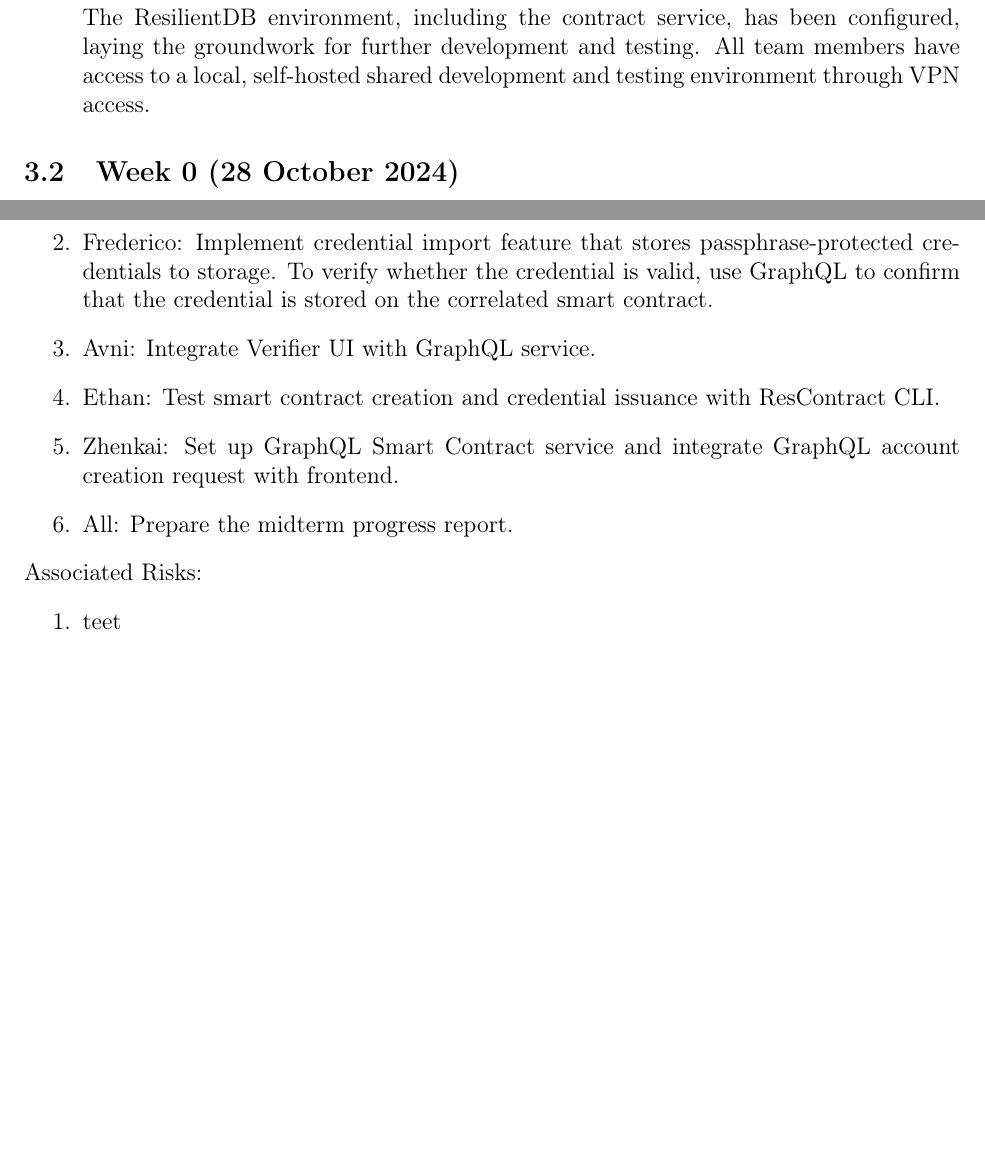
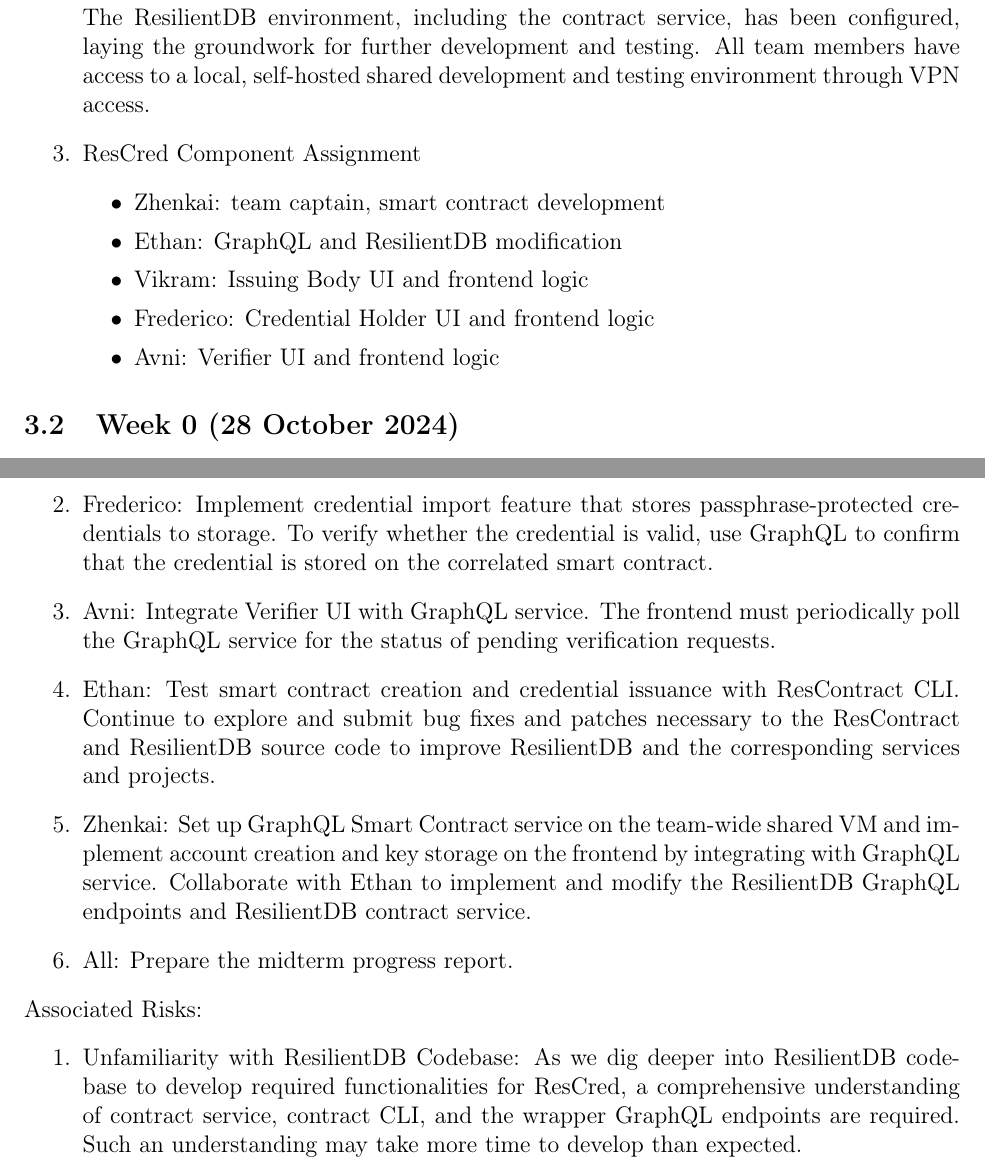
Before and after one commit to ResilientApp/ResCred, a LaTeX document (planning/src/main.tex, which reads planning/src/includes.tex, planning/src/milestones.tex, planning/src/week2.tex): two parts of pages 2 and 4 of 4 before the commit and two parts of pages 2 and 4 of 5 after it, joined at a grey line, cut so that both start at the same text, the shorter picture padded with empty space. Compiled offline with pdfLaTeX.

Commit message:
final submission version for planning

```diff
--- a/planning/src/includes.tex
+++ b/planning/src/includes.tex
@@ -33,5 +33,3 @@
     pdftitle={},
     pdfpagemode=FullScreen,
 }
-
-\author{Ethan Ng}
--- a/planning/src/milestones.tex
+++ b/planning/src/milestones.tex
@@ -7,4 +7,12 @@
         We have further clarified terms and project scope in our report.
     \item Self-host ResilientDB and contract service \\
         The ResilientDB environment, including the contract service, has been configured, laying the groundwork for further development and testing. All team members have access to a local, self-hosted shared development and testing environment through VPN access.
+    \item ResCred Component Assignment
+        \begin{itemize}
+            \item Zhenkai: team captain, smart contract development
+            \item Ethan: GraphQL and ResilientDB modification
+            \item Vikram: Issuing Body UI and frontend logic
+            \item Frederico: Credential Holder UI and frontend logic
+            \item Avni: Verifier UI and frontend logic
+        \end{itemize}
 \end{enumerate}
--- a/planning/src/week2.tex
+++ b/planning/src/week2.tex
@@ -4,12 +4,16 @@
 \begin{enumerate}
     \item Vikram: Integrate smart contract deployment with GraphQL service, utilizing the developed smart contract from Zhenkai. All Issuing Body rely on the same contract, only passing in different values to the contract constructor depending on the Issuing Body’s needs. An Issuing Body can technically intercept and modify the contract being deployed, but at their own risk. Addresses of smart contracts must be stored in the browser's local storage.
     \item Frederico: Implement credential import feature that stores passphrase-protected credentials to storage. To verify whether the credential is valid, use GraphQL to confirm that the credential is stored on the correlated smart contract.
-    \item Avni: Integrate Verifier UI with GraphQL service.
+    \item Avni: Integrate Verifier UI with GraphQL service. The frontend must periodically poll the GraphQL service for the status of pending verification requests.
     \item Ethan: Test smart contract creation and credential issuance with ResContract CLI.
-    \item Zhenkai: Set up GraphQL Smart Contract service and integrate GraphQL account creation request with frontend.
+        Continue to explore and submit bug fixes and patches necessary to the ResContract and
+        ResilientDB source code to improve ResilientDB and the corresponding services and projects.
+    \item Zhenkai: Set up GraphQL Smart Contract service on the team-wide shared VM and implement
+        account creation and key storage on the frontend by integrating with GraphQL service.
+        Collaborate with Ethan to implement and modify the ResilientDB GraphQL endpoints and ResilientDB contract service.
     \item All: Prepare the midterm progress report.
 \end{enumerate}
 Associated Risks:
 \begin{enumerate}
-    \item teet
+    \item Unfamiliarity with ResilientDB Codebase: As we dig deeper into ResilientDB codebase to develop required functionalities for ResCred, a comprehensive understanding of contract service, contract CLI, and the wrapper GraphQL endpoints are required. Such an understanding may take more time to develop than expected.
 \end{enumerate}
```
Also changed, not shown: planning/src/final.tex (+1 -1 lines), planning/src/week1.tex (+4 -1 lines), 1 other file.
